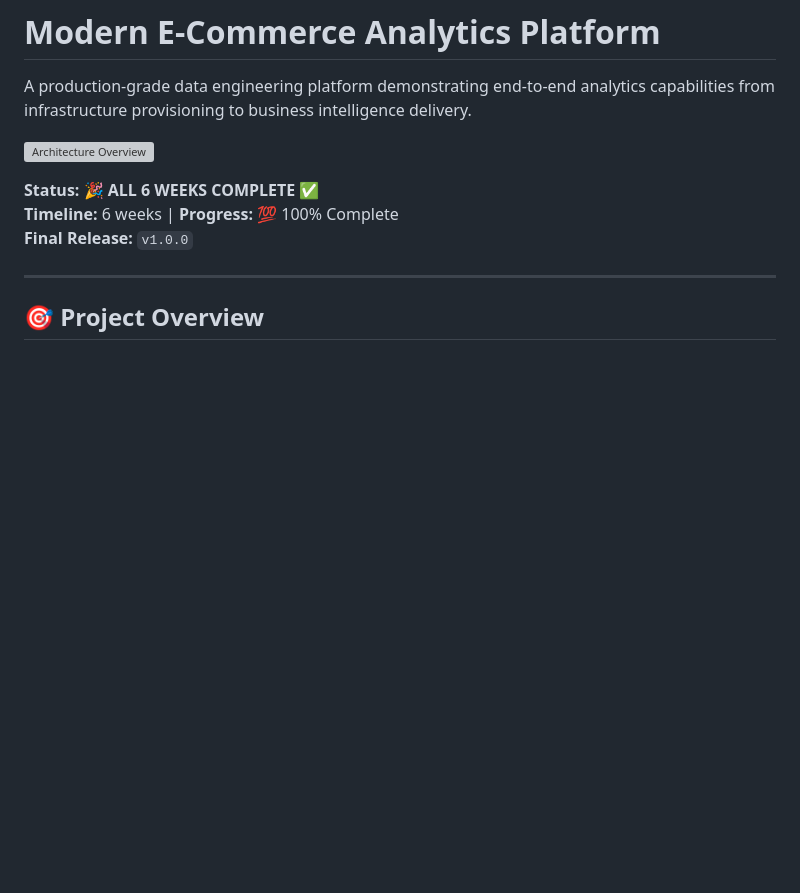
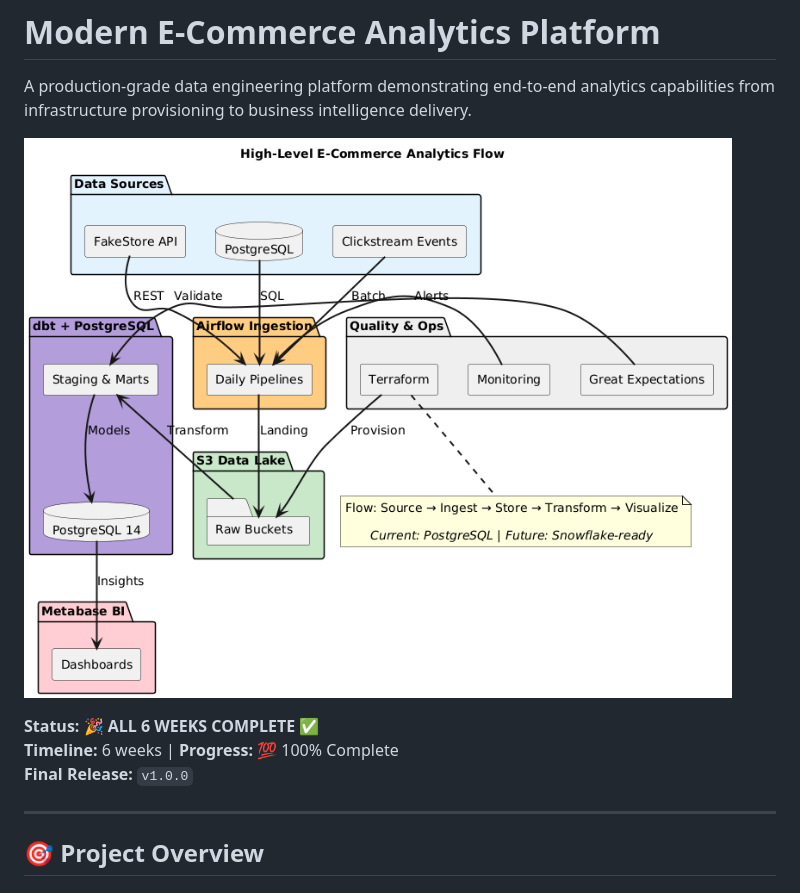
Before and after one commit to DiazSk/Modern-E-commerce-Analytics-Platform, a Markdown page: README.md, the part around the change. Rendered like a GitHub page; blank space fills up the shorter version; grey boxes are pictures that could not be loaded.

Commit message:
fix(README): update architecture diagram filename for clarity

```diff
--- a/README.md
+++ b/README.md
@@ -2,7 +2,7 @@
 
 A production-grade data engineering platform demonstrating end-to-end analytics capabilities from infrastructure provisioning to business intelligence delivery.
 
-![Architecture Overview](docs/high-level-diagrams/high_level_architecture.png)
+![Architecture Overview](docs/high-level-diagrams/high_level_architecture_diagram.png)
 
 **Status:** 🎉 **ALL 6 WEEKS COMPLETE** ✅
 **Timeline:** 6 weeks | **Progress:** 💯 100% Complete
```
